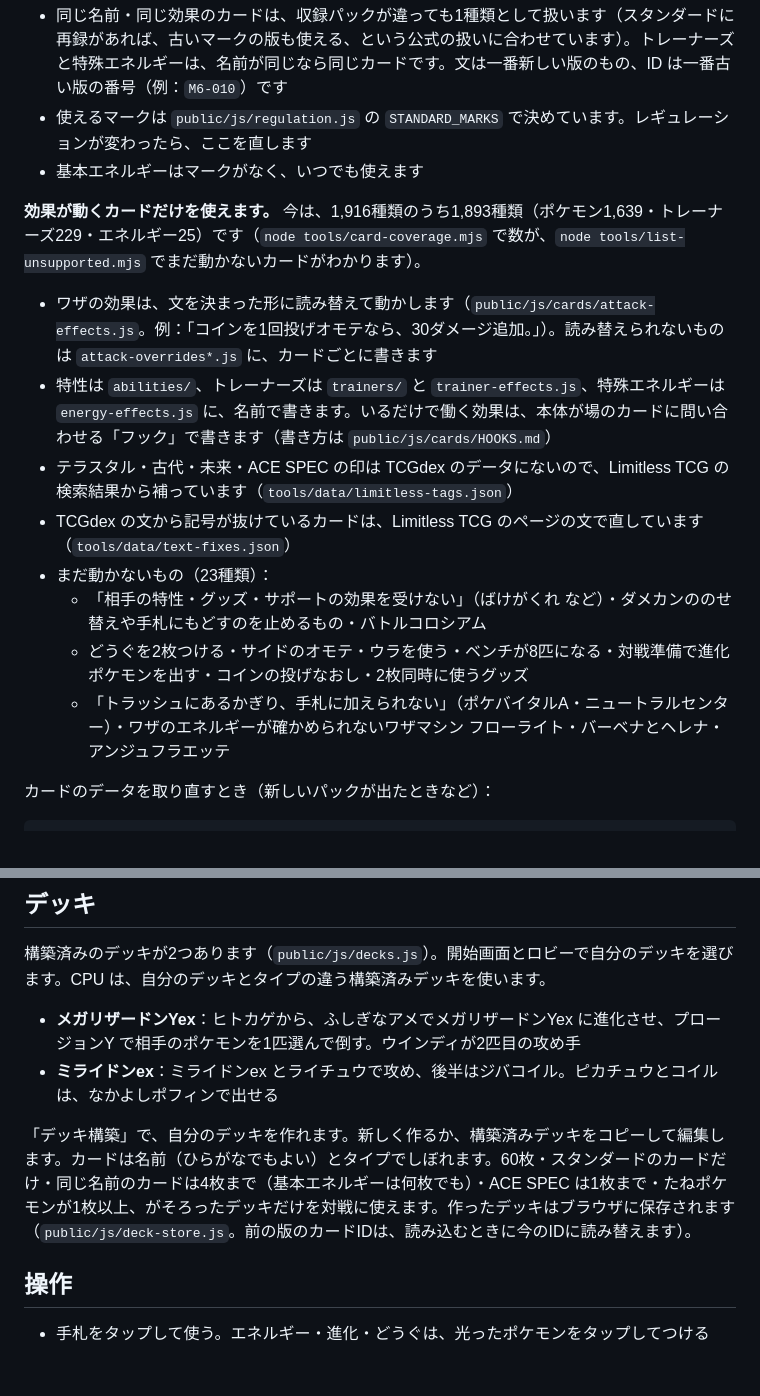
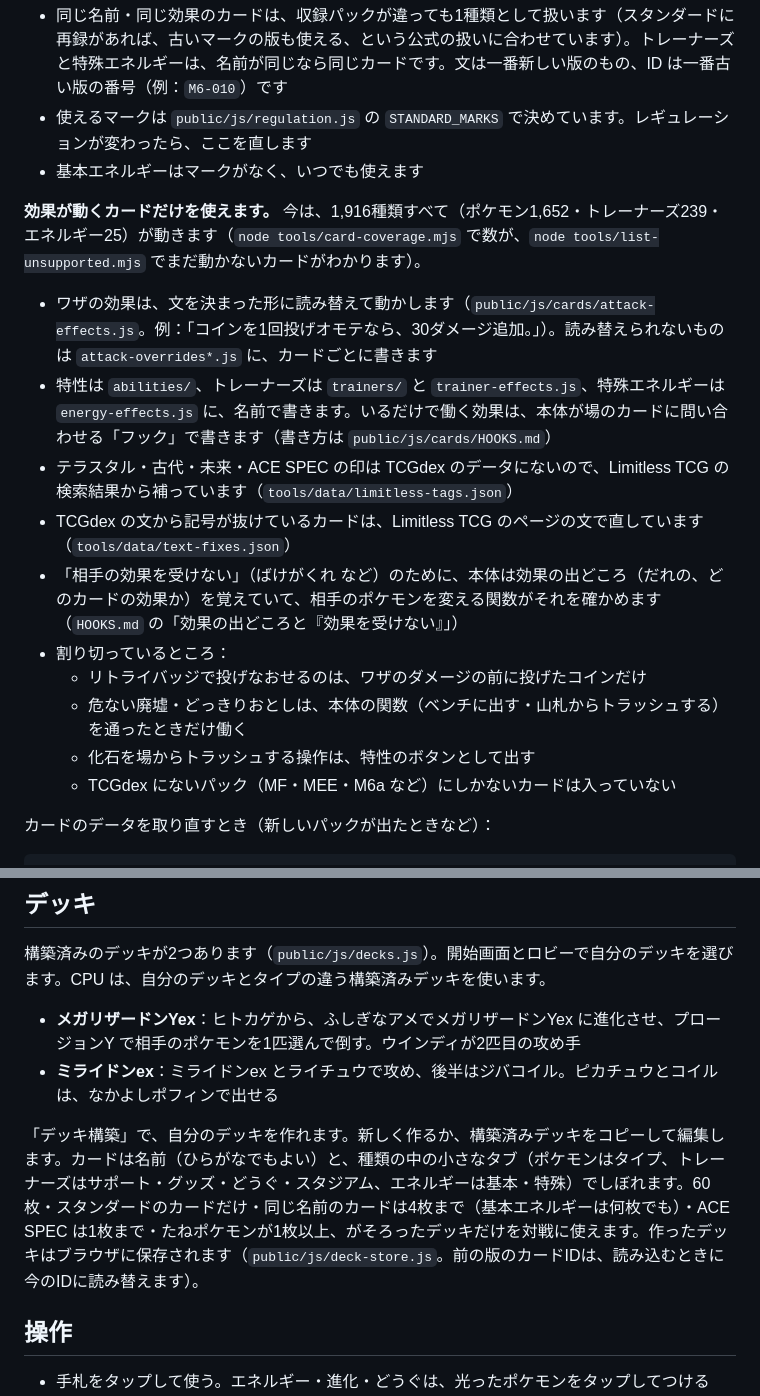
Before and after one commit to 123yoshidandy/pokemon-card-game, a Markdown page: README.md, 2 parts joined by grey strips. GitHub-like rendering; blank space fills up the shorter version.

Commit message:
README を、すべてのカードが動くようになった今に合わせる

```diff
--- a/README.md
+++ b/README.md
@@ -26,16 +26,18 @@
 - 使えるマークは `public/js/regulation.js` の `STANDARD_MARKS` で決めています。レギュレーションが変わったら、ここを直します
 - 基本エネルギーはマークがなく、いつでも使えます
 
-**効果が動くカードだけを使えます。** 今は、1,916種類のうち1,893種類（ポケモン1,639・トレーナーズ229・エネルギー25）です（`node tools/card-coverage.mjs` で数が、`node tools/list-unsupported.mjs` でまだ動かないカードがわかります）。
+**効果が動くカードだけを使えます。** 今は、1,916種類すべて（ポケモン1,652・トレーナーズ239・エネルギー25）が動きます（`node tools/card-coverage.mjs` で数が、`node tools/list-unsupported.mjs` でまだ動かないカードがわかります）。
 
 - ワザの効果は、文を決まった形に読み替えて動かします（`public/js/cards/attack-effects.js`。例：「コインを1回投げオモテなら、30ダメージ追加。」）。読み替えられないものは `attack-overrides*.js` に、カードごとに書きます
 - 特性は `abilities/`、トレーナーズは `trainers/` と `trainer-effects.js`、特殊エネルギーは `energy-effects.js` に、名前で書きます。いるだけで働く効果は、本体が場のカードに問い合わせる「フック」で書きます（書き方は `public/js/cards/HOOKS.md`）
 - テラスタル・古代・未来・ACE SPEC の印は TCGdex のデータにないので、Limitless TCG の検索結果から補っています（`tools/data/limitless-tags.json`）
 - TCGdex の文から記号が抜けているカードは、Limitless TCG のページの文で直しています（`tools/data/text-fixes.json`）
-- まだ動かないもの（23種類）：
-  - 「相手の特性・グッズ・サポートの効果を受けない」（ばけがくれ など）・ダメカンののせ替えや手札にもどすのを止めるもの・バトルコロシアム
-  - どうぐを2枚つける・サイドのオモテ・ウラを使う・ベンチが8匹になる・対戦準備で進化ポケモンを出す・コインの投げなおし・2枚同時に使うグッズ
-  - 「トラッシュにあるかぎり、手札に加えられない」（ポケバイタルA・ニュートラルセンター）・ワザのエネルギーが確かめられないワザマシン フローライト・バーベナとヘレナ・アンジュフラエッテ
+- 「相手の効果を受けない」（ばけがくれ など）のために、本体は効果の出どころ（だれの、どのカードの効果か）を覚えていて、相手のポケモンを変える関数がそれを確かめます（`HOOKS.md` の「効果の出どころと『効果を受けない』」）
+- 割り切っているところ：
+  - リトライバッジで投げなおせるのは、ワザのダメージの前に投げたコインだけ
+  - 危ない廃墟・どっきりおとしは、本体の関数（ベンチに出す・山札からトラッシュする）を通ったときだけ働く
+  - 化石を場からトラッシュする操作は、特性のボタンとして出す
+  - TCGdex にないパック（MF・MEE・M6a など）にしかないカードは入っていない
 
 カードのデータを取り直すとき（新しいパックが出たときなど）：
 
@@ -53,7 +55,7 @@ node tools/list-unsupported.mjs attacks|abilities|trainers   # まだ動かな
 - **メガリザードンYex**：ヒトカゲから、ふしぎなアメでメガリザードンYex に進化させ、プロージョンY で相手のポケモンを1匹選んで倒す。ウインディが2匹目の攻め手
 - **ミライドンex**：ミライドンex とライチュウで攻め、後半はジバコイル。ピカチュウとコイルは、なかよしポフィンで出せる
 
-「デッキ構築」で、自分のデッキを作れます。新しく作るか、構築済みデッキをコピーして編集します。カードは名前（ひらがなでもよい）とタイプでしぼれます。60枚・スタンダードのカードだけ・同じ名前のカードは4枚まで（基本エネルギーは何枚でも）・ACE SPEC は1枚まで・たねポケモンが1枚以上、がそろったデッキだけを対戦に使えます。作ったデッキはブラウザに保存されます（`public/js/deck-store.js`。前の版のカードIDは、読み込むときに今のIDに読み替えます）。
+「デッキ構築」で、自分のデッキを作れます。新しく作るか、構築済みデッキをコピーして編集します。カードは名前（ひらがなでもよい）と、種類の中の小さなタブ（ポケモンはタイプ、トレーナーズはサポート・グッズ・どうぐ・スタジアム、エネルギーは基本・特殊）でしぼれます。60枚・スタンダードのカードだけ・同じ名前のカードは4枚まで（基本エネルギーは何枚でも）・ACE SPEC は1枚まで・たねポケモンが1枚以上、がそろったデッキだけを対戦に使えます。作ったデッキはブラウザに保存されます（`public/js/deck-store.js`。前の版のカードIDは、読み込むときに今のIDに読み替えます）。
 
 ## 操作
 
```
